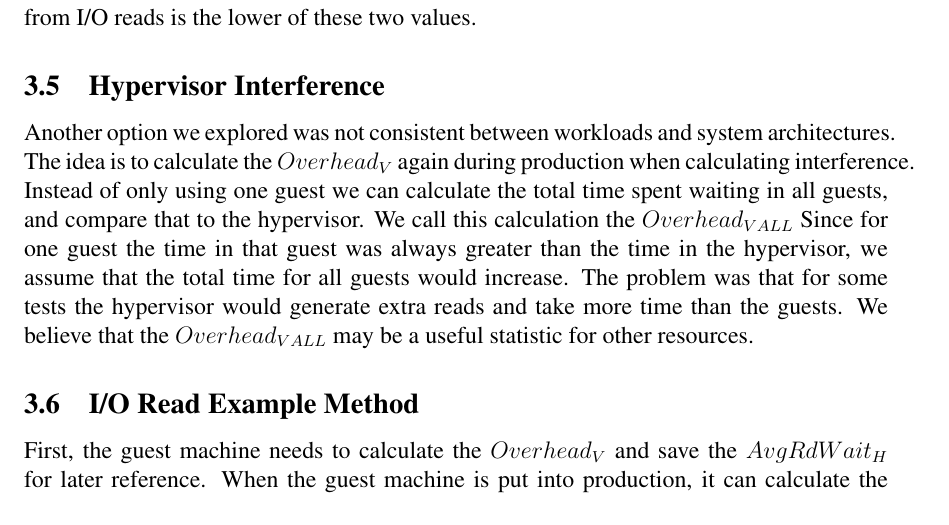
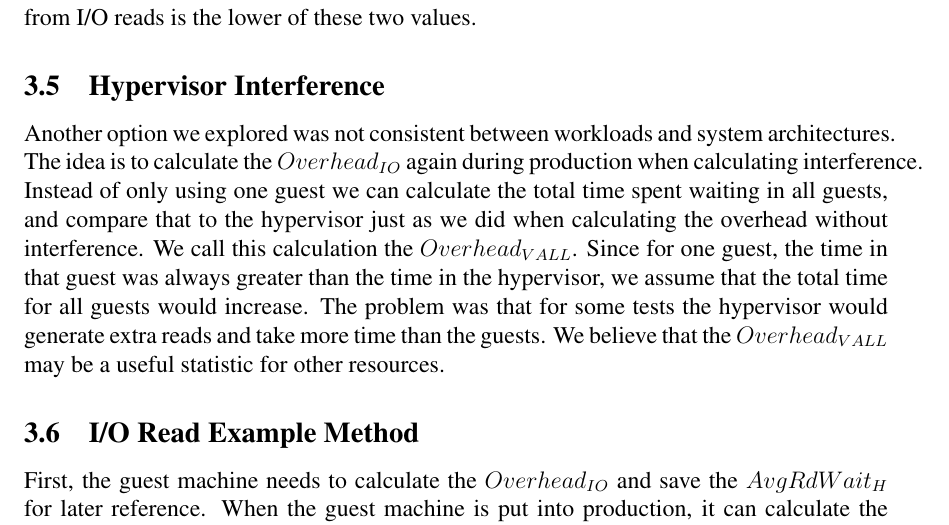
Before and after one commit to FeCastle/XenAnalyze, a LaTeX thesis (report/thesis.tex, which reads report/implementation.tex): part of page 23 of 41, cut so that both start at the same text. Compiled offline with pdfLaTeX.

Commit message:
Small change to hypervisor interference.

```diff
--- a/report/implementation.tex
+++ b/report/implementation.tex
@@ -181,10 +181,11 @@ Only when both of these values increase, can we accurately determine there is ex
 We found that the best calculation for interference from I/O reads is the lower of these two values.
 
 \subsection{Hypervisor Interference}
-Another option we explored was not consistent between workloads and system architectures.  The idea is to calculate the $Overhead_V$ again during production when calculating interference.  Instead of only using one guest we can calculate the total time spent waiting in all guests, and compare that to the hypervisor.  We call this calculation the $Overhead_{VALL}$ Since for one guest the time in that guest was always greater than the time in the hypervisor, we assume that the total time for all guests would increase.   The problem was that for some tests the hypervisor would generate extra reads and take more time than the guests.  We believe that the $Overhead_{VALL}$ may be a useful statistic for other resources.
+Another option we explored was not consistent between workloads and system architectures.  The idea is to calculate the $Overhead_{IO}$ again during production when calculating interference.  Instead of only using one guest we can calculate the total time spent waiting in all guests, and compare that to the hypervisor just as we did when calculating the overhead without interference.  We call this calculation the $Overhead_{VALL}$. Since for one guest, the time in that guest was always greater than the time in the hypervisor, we assume that the total time for all guests would increase.
+The problem was that for some tests the hypervisor would generate extra reads and take more time than the guests.  We believe that the $Overhead_{VALL}$ may be a useful statistic for other resources.
 
 \subsection{I/O Read Example Method}
-First, the guest machine needs to calculate the $Overhead_V$ and save the $AvgRdWait_H$ for later reference.  When the guest machine is put into production, it can calculate the interference when requested from a user space tool.  Both the guest virtual machine and hypervisor can calculate the resource statistics according to algorithm in Figure \ref{alg1} when requested.  It is important that they collect $pre$ and $post$ statistics concurrently.  Then the hypervisor can return the $AvgRdWait$ and the $reads/s$ back to the guest.  Then the guest VM can calculate $Interference_{RPS}$ and $Interference_{ARW}$ as described previously.  The guest can report interference as the least of the two calculated interference measurements.
+First, the guest machine needs to calculate the $Overhead_{IO}$ and save the $AvgRdWait_H$ for later reference.  When the guest machine is put into production, it can calculate the interference when requested from a user space tool.  Both the guest virtual machine and hypervisor can calculate the resource statistics according to algorithm in Figure \ref{alg1} when requested.  It is important that they collect $pre$ and $post$ statistics concurrently.  Then the hypervisor can return the $AvgRdWait$ and the $reads/s$ back to the guest.  Then the guest VM can calculate $Interference_{RPS}$ and $Interference_{ARW}$ as described previously.  The guest can report interference as the least of the two calculated interference measurements.
 
 \begin{figure}[h]
 \begin{algorithmic}[H]
```
